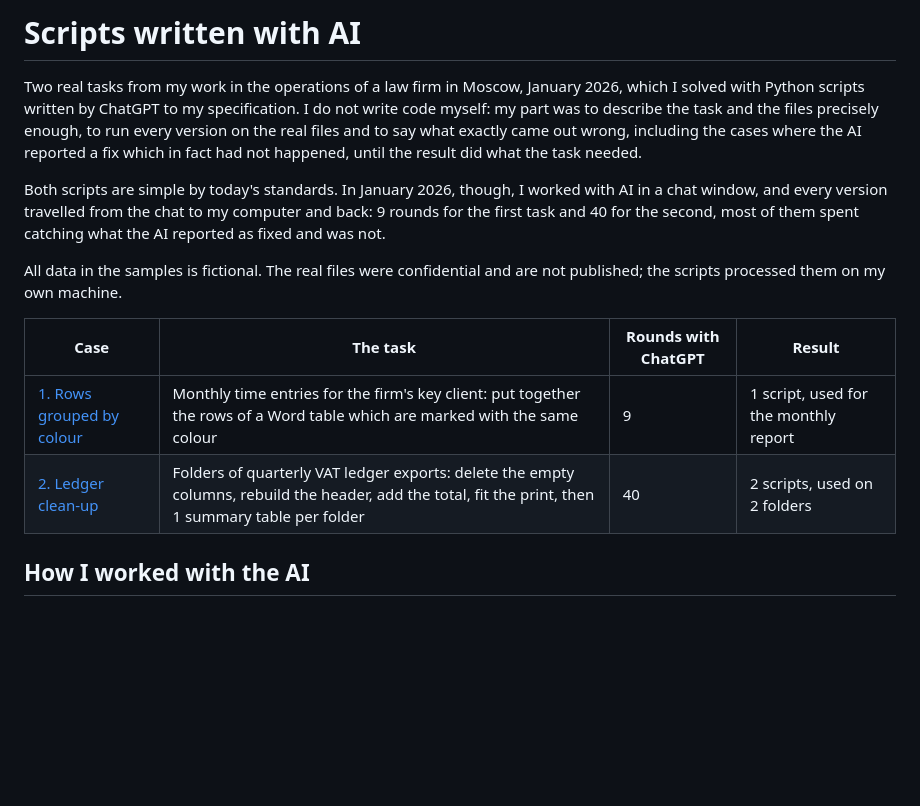
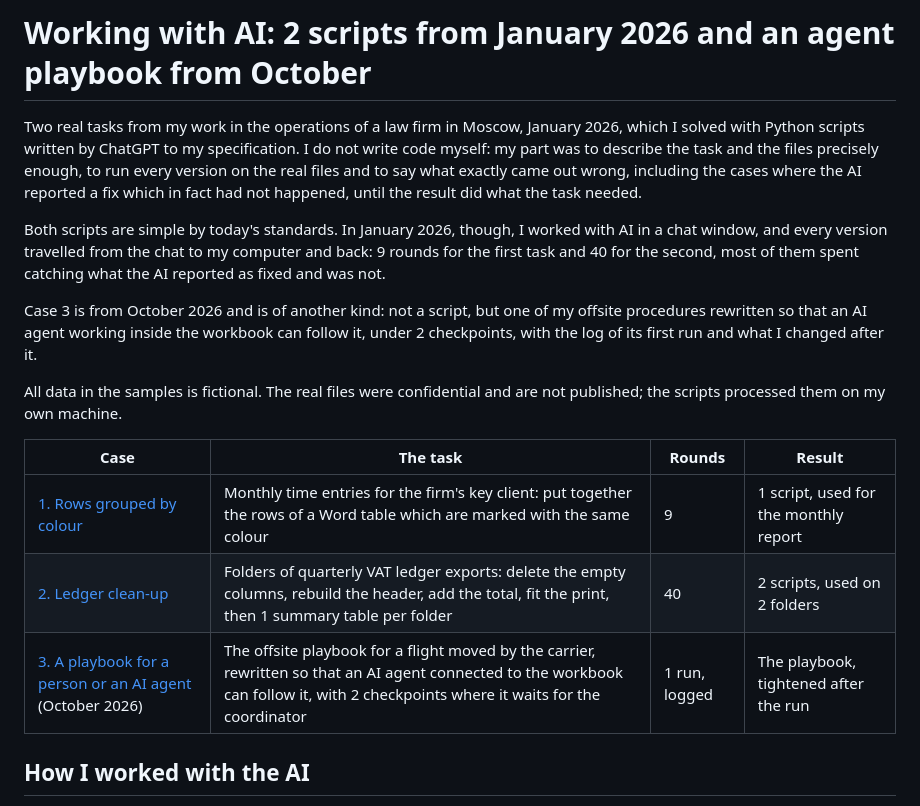
Before and after one commit to tikaramov99-pixel/portfolio-scripts, a Markdown page: README.md, the part around the change. GitHub-like rendering; blank space fills up the shorter version.

```diff
--- a/README.md
+++ b/README.md
@@ -1,15 +1,18 @@
-# Scripts written with AI
+# Working with AI: 2 scripts from January 2026 and an agent playbook from October
 
 Two real tasks from my work in the operations of a law firm in Moscow, January 2026, which I solved with Python scripts written by ChatGPT to my specification. I do not write code myself: my part was to describe the task and the files precisely enough, to run every version on the real files and to say what exactly came out wrong, including the cases where the AI reported a fix which in fact had not happened, until the result did what the task needed.
 
 Both scripts are simple by today's standards. In January 2026, though, I worked with AI in a chat window, and every version travelled from the chat to my computer and back: 9 rounds for the first task and 40 for the second, most of them spent catching what the AI reported as fixed and was not.
 
+Case 3 is from October 2026 and is of another kind: not a script, but one of my offsite procedures rewritten so that an AI agent working inside the workbook can follow it, under 2 checkpoints, with the log of its first run and what I changed after it.
+
 All data in the samples is fictional. The real files were confidential and are not published; the scripts processed them on my own machine.
 
-| Case | The task | Rounds with ChatGPT | Result |
+| Case | The task | Rounds | Result |
 | --- | --- | --- | --- |
 | [1. Rows grouped by colour](01-group-rows-by-highlight/) | Monthly time entries for the firm's key client: put together the rows of a Word table which are marked with the same colour | 9 | 1 script, used for the monthly report |
 | [2. Ledger clean-up](02-ledger-cleanup/) | Folders of quarterly VAT ledger exports: delete the empty columns, rebuild the header, add the total, fit the print, then 1 summary table per folder | 40 | 2 scripts, used on 2 folders |
+| [3. A playbook for a person or an AI agent](03-agent-playbook/) (October 2026) | The offsite playbook for a flight moved by the carrier, rewritten so that an AI agent connected to the workbook can follow it, with 2 checkpoints where it waits for the coordinator | 1 run, logged | The playbook, tightened after the run |
 
 ## How I worked with the AI
 
```
Also changed, not shown: 03-agent-playbook/PLAYBOOK_2.md (+12 -5 lines), 03-agent-playbook/README.md (+20 -4 lines), 03-agent-playbook/images/control-after.png (added), 03-agent-playbook/images/control-before.png (added).
